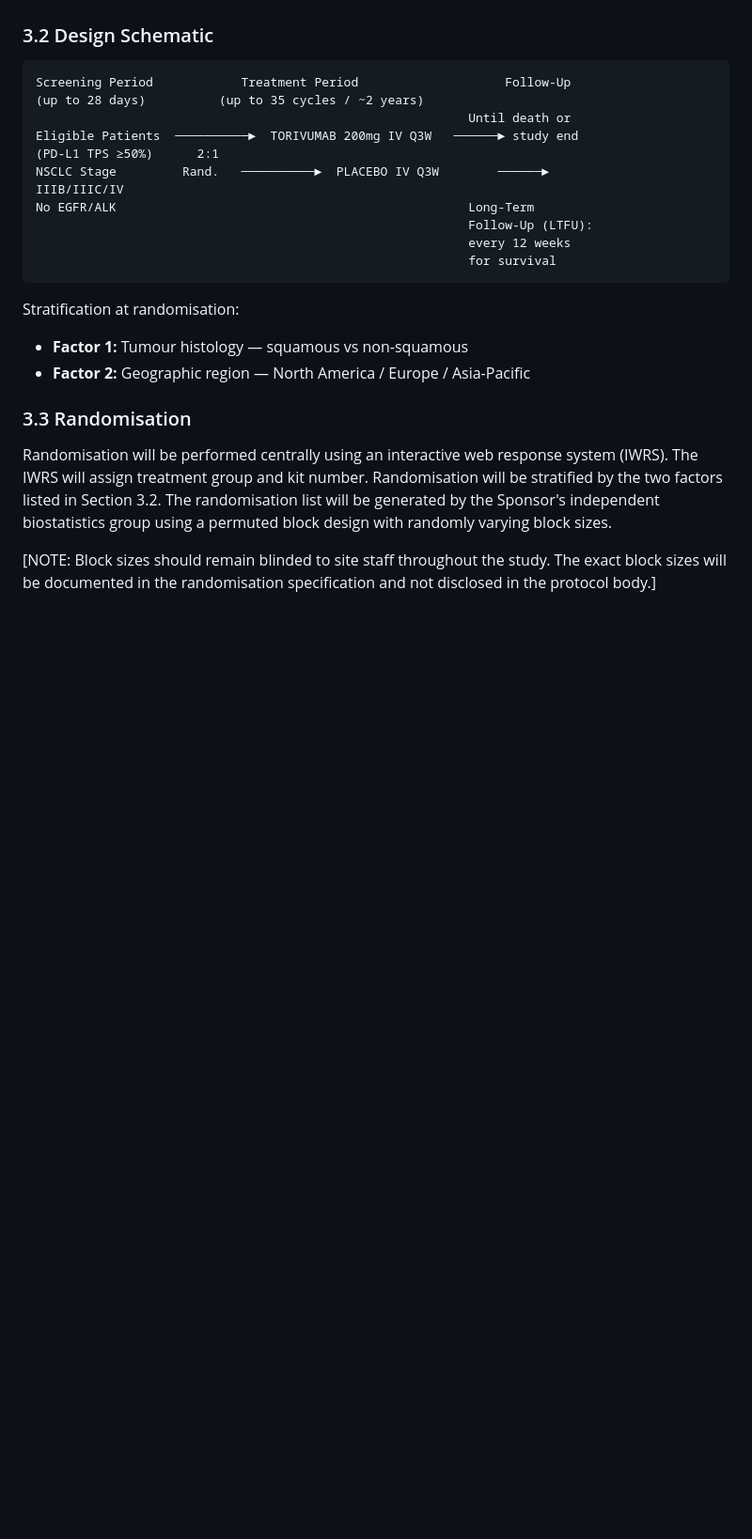
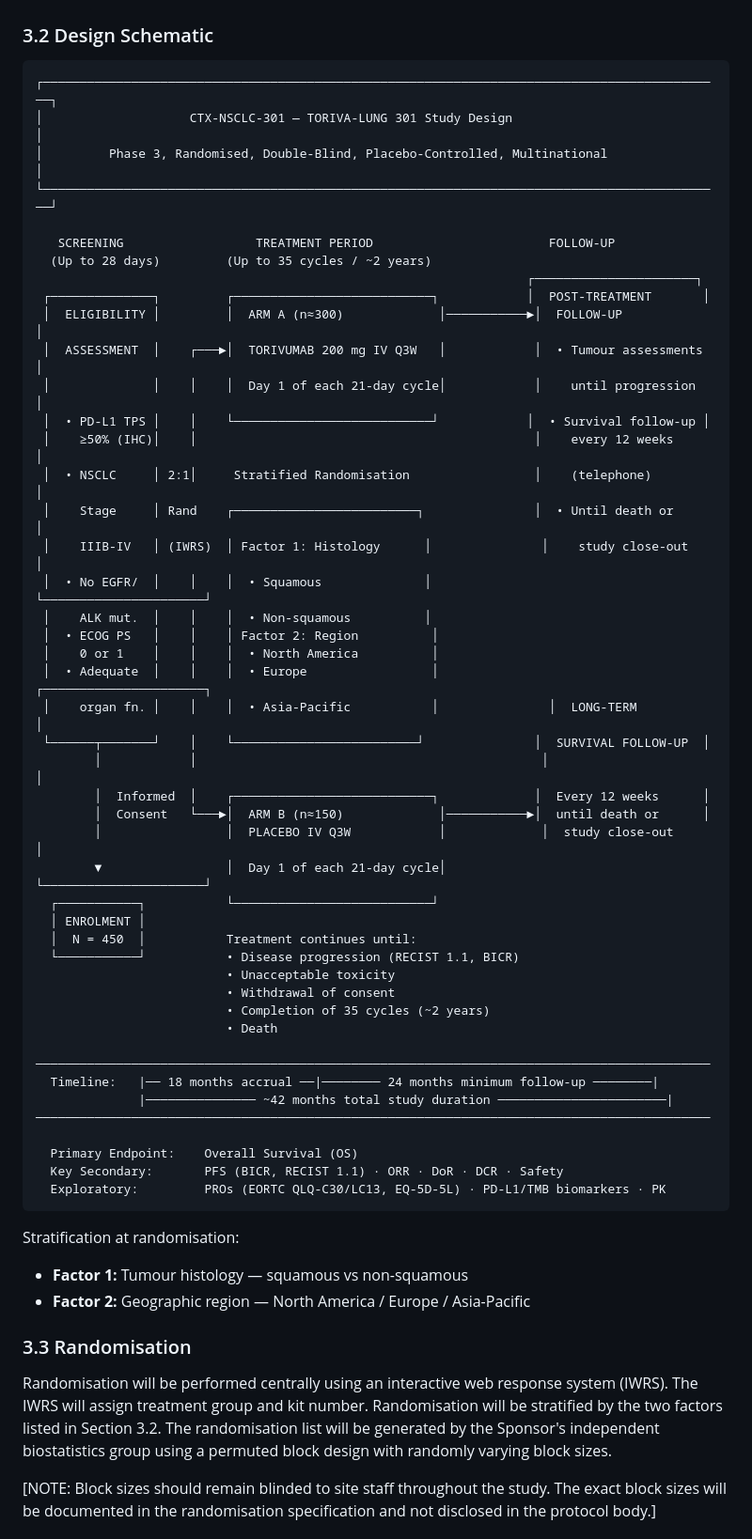
Before and after one commit to OpenTrialReporting/torivumab-nsclc-301, a Markdown page: protocol/synopsis.md, the part around the change. Shown at 94% size. Drawn GitHub-style; blank space fills up the shorter version.

Commit message:
Improve study design schematic — full ASCII diagram with arms, stratification, timeline, endpoints

````diff
--- a/protocol/synopsis.md
+++ b/protocol/synopsis.md
@@ -150,17 +150,52 @@ CTX-NSCLC-301 is a **randomised, double-blind, placebo-controlled, multinational
 ### 3.2 Design Schematic
 
 ```
-Screening Period            Treatment Period                    Follow-Up
-(up to 28 days)          (up to 35 cycles / ~2 years)
-                                                           Until death or
-Eligible Patients  ──────────►  TORIVUMAB 200mg IV Q3W   ──────► study end
-(PD-L1 TPS ≥50%)      2:1
-NSCLC Stage         Rand.   ──────────►  PLACEBO IV Q3W        ──────►
-IIIB/IIIC/IV
-No EGFR/ALK                                                Long-Term
-                                                           Follow-Up (LTFU):
-                                                           every 12 weeks
-                                                           for survival
+┌─────────────────────────────────────────────────────────────────────────────────────────────┐
+│                    CTX-NSCLC-301 — TORIVA-LUNG 301 Study Design                             │
+│         Phase 3, Randomised, Double-Blind, Placebo-Controlled, Multinational                │
+└─────────────────────────────────────────────────────────────────────────────────────────────┘
+
+   SCREENING                  TREATMENT PERIOD                        FOLLOW-UP
+  (Up to 28 days)         (Up to 35 cycles / ~2 years)
+                                                                   ┌──────────────────────┐
+ ┌──────────────┐         ┌───────────────────────────┐            │  POST-TREATMENT       │
+ │  ELIGIBILITY │         │  ARM A (n≈300)             │───────────►│  FOLLOW-UP            │
+ │  ASSESSMENT  │    ┌───►│  TORIVUMAB 200 mg IV Q3W   │            │  • Tumour assessments │
+ │              │    │    │  Day 1 of each 21-day cycle│            │    until progression  │
+ │  • PD-L1 TPS │    │    └───────────────────────────┘            │  • Survival follow-up │
+ │    ≥50% (IHC)│    │                                              │    every 12 weeks     │
+ │  • NSCLC     │ 2:1│     Stratified Randomisation                 │    (telephone)        │
+ │    Stage     │ Rand    ┌─────────────────────────┐               │  • Until death or     │
+ │    IIIB-IV   │ (IWRS)  │ Factor 1: Histology      │               │    study close-out    │
+ │  • No EGFR/  │    │    │  • Squamous              │               └──────────────────────┘
+ │    ALK mut.  │    │    │  • Non-squamous          │
+ │  • ECOG PS   │    │    │ Factor 2: Region          │
+ │    0 or 1    │    │    │  • North America          │
+ │  • Adequate  │    │    │  • Europe                 │               ┌──────────────────────┐
+ │    organ fn. │    │    │  • Asia-Pacific           │               │  LONG-TERM           │
+ └──────┬───────┘    │    └─────────────────────────┘               │  SURVIVAL FOLLOW-UP  │
+        │            │                                               │                      │
+        │  Informed  │    ┌───────────────────────────┐             │  Every 12 weeks      │
+        │  Consent   └───►│  ARM B (n≈150)             │───────────►│  until death or      │
+        │                 │  PLACEBO IV Q3W            │             │  study close-out     │
+        ▼                 │  Day 1 of each 21-day cycle│             └──────────────────────┘
+  ┌───────────┐           └───────────────────────────┘
+  │ ENROLMENT │
+  │  N = 450  │           Treatment continues until:
+  └───────────┘           • Disease progression (RECIST 1.1, BICR)
+                          • Unacceptable toxicity
+                          • Withdrawal of consent
+                          • Completion of 35 cycles (~2 years)
+                          • Death
+
+────────────────────────────────────────────────────────────────────────────────────────────
+  Timeline:   |── 18 months accrual ──|──────── 24 months minimum follow-up ────────|
+              |─────────────── ~42 months total study duration ───────────────────────|
+────────────────────────────────────────────────────────────────────────────────────────────
+
+  Primary Endpoint:    Overall Survival (OS)
+  Key Secondary:       PFS (BICR, RECIST 1.1) · ORR · DoR · DCR · Safety
+  Exploratory:         PROs (EORTC QLQ-C30/LC13, EQ-5D-5L) · PD-L1/TMB biomarkers · PK
 ```
 
 Stratification at randomisation:
````
